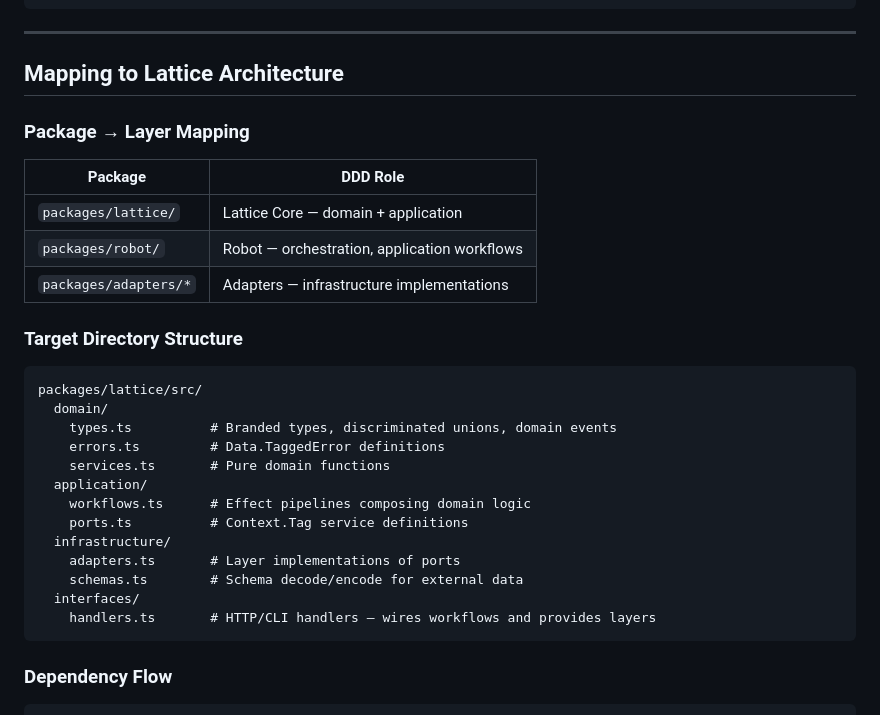
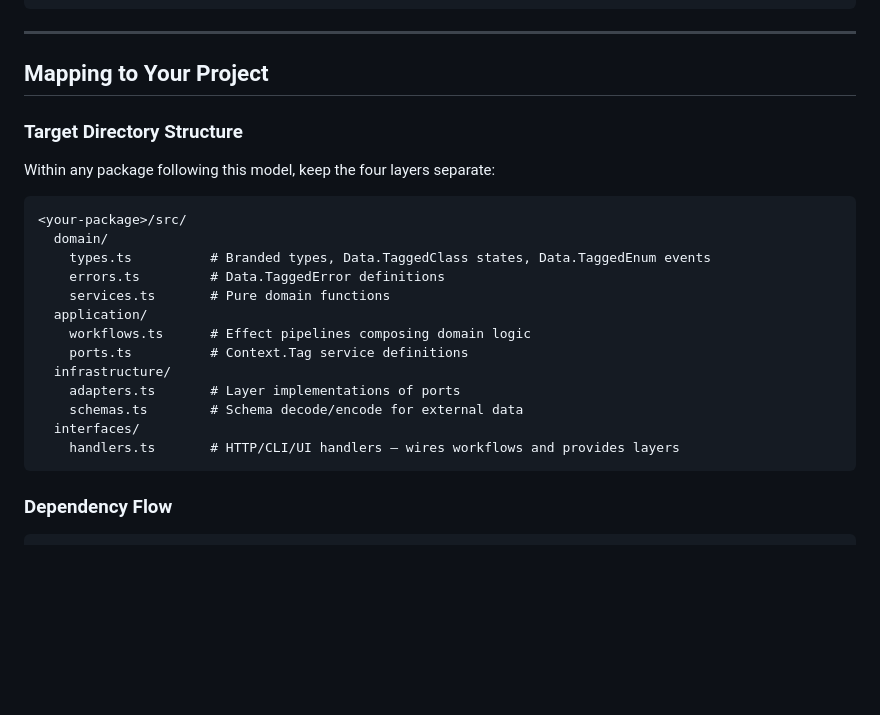
Before and after one commit to ryuujo1573/Lattice, a Markdown page: docs/design-docs/fp-ddd-with-effect.md, the part around the change. GitHub-like rendering; blank space fills up the shorter version.

Commit message:
docs: replace Lattice-specific package mapping with generic project placeholders
Co-authored-by: ryuujo1573 <16525512+ryuujo1573@users.noreply.github.com>

````diff
--- a/docs/design-docs/fp-ddd-with-effect.md
+++ b/docs/design-docs/fp-ddd-with-effect.md
@@ -347,22 +347,16 @@ const handleRequest = (rawBody: unknown) =>
 
 ---
 
-## Mapping to Lattice Architecture
-
-### Package → Layer Mapping
-
-| Package | DDD Role |
-|---|---|
-| `packages/lattice/` | Lattice Core — domain + application |
-| `packages/robot/` | Robot — orchestration, application workflows |
-| `packages/adapters/*` | Adapters — infrastructure implementations |
+## Mapping to Your Project
 
 ### Target Directory Structure
 
+Within any package following this model, keep the four layers separate:
+
 ```
-packages/lattice/src/
+<your-package>/src/
   domain/
-    types.ts          # Branded types, discriminated unions, domain events
+    types.ts          # Branded types, Data.TaggedClass states, Data.TaggedEnum events
     errors.ts         # Data.TaggedError definitions
     services.ts       # Pure domain functions
   application/
@@ -372,7 +366,7 @@ packages/lattice/src/
     adapters.ts       # Layer implementations of ports
     schemas.ts        # Schema decode/encode for external data
   interfaces/
-    handlers.ts       # HTTP/CLI handlers — wires workflows and provides layers
+    handlers.ts       # HTTP/CLI/UI handlers — wires workflows and provides layers
 ```
 
 ### Dependency Flow
````
